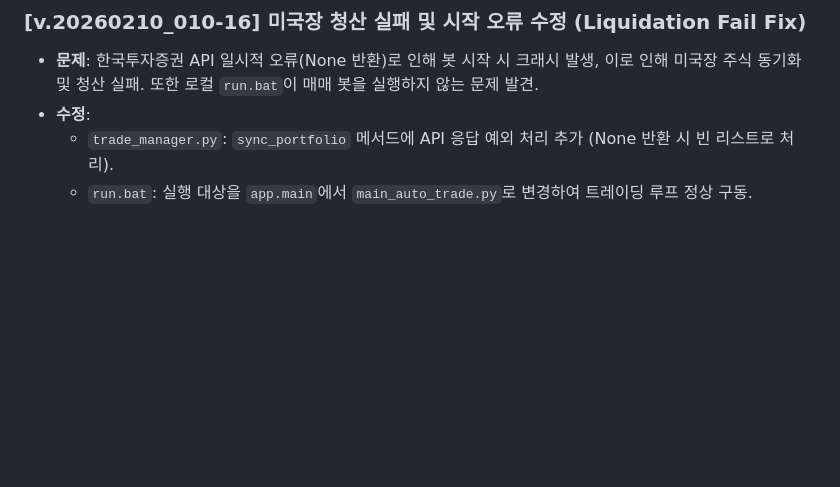
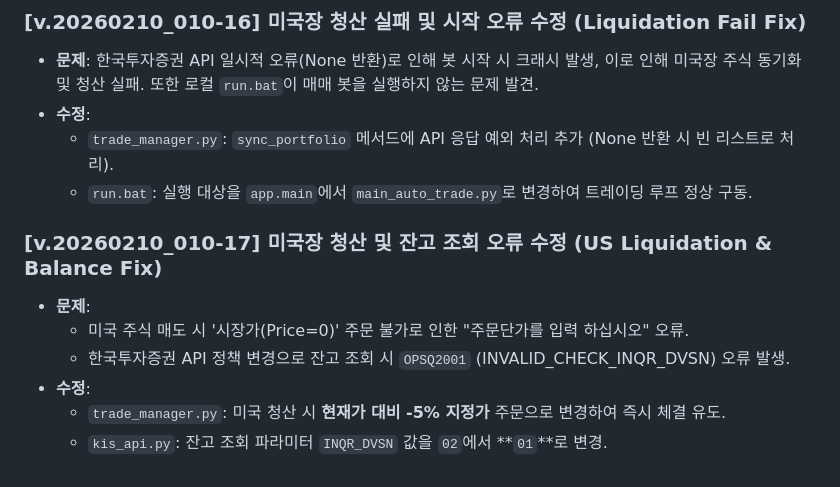
Before and after one commit to foxfod/AutoStockBot, a Markdown page: docs/ver_History.md, the part around the change. GitHub-like rendering; blank space fills up the shorter version.

Commit message:
Update version history: v.20260210_010-17 (US Liquidation & Balance Fix)

```diff
--- a/docs/ver_History.md
+++ b/docs/ver_History.md
@@ -77,3 +77,11 @@
 - **수정**:
     - `trade_manager.py`: `sync_portfolio` 메서드에 API 응답 예외 처리 추가 (None 반환 시 빈 리스트로 처리).
     - `run.bat`: 실행 대상을 `app.main`에서 `main_auto_trade.py`로 변경하여 트레이딩 루프 정상 구동.
+
+### [v.20260210_010-17] 미국장 청산 및 잔고 조회 오류 수정 (US Liquidation & Balance Fix)
+- **문제**:
+    - 미국 주식 매도 시 '시장가(Price=0)' 주문 불가로 인한 "주문단가를 입력 하십시오" 오류.
+    - 한국투자증권 API 정책 변경으로 잔고 조회 시 `OPSQ2001` (INVALID_CHECK_INQR_DVSN) 오류 발생.
+- **수정**:
+    - `trade_manager.py`: 미국 청산 시 **현재가 대비 -5% 지정가** 주문으로 변경하여 즉시 체결 유도.
+    - `kis_api.py`: 잔고 조회 파라미터 `INQR_DVSN` 값을 `02`에서 **`01`**로 변경.
```
